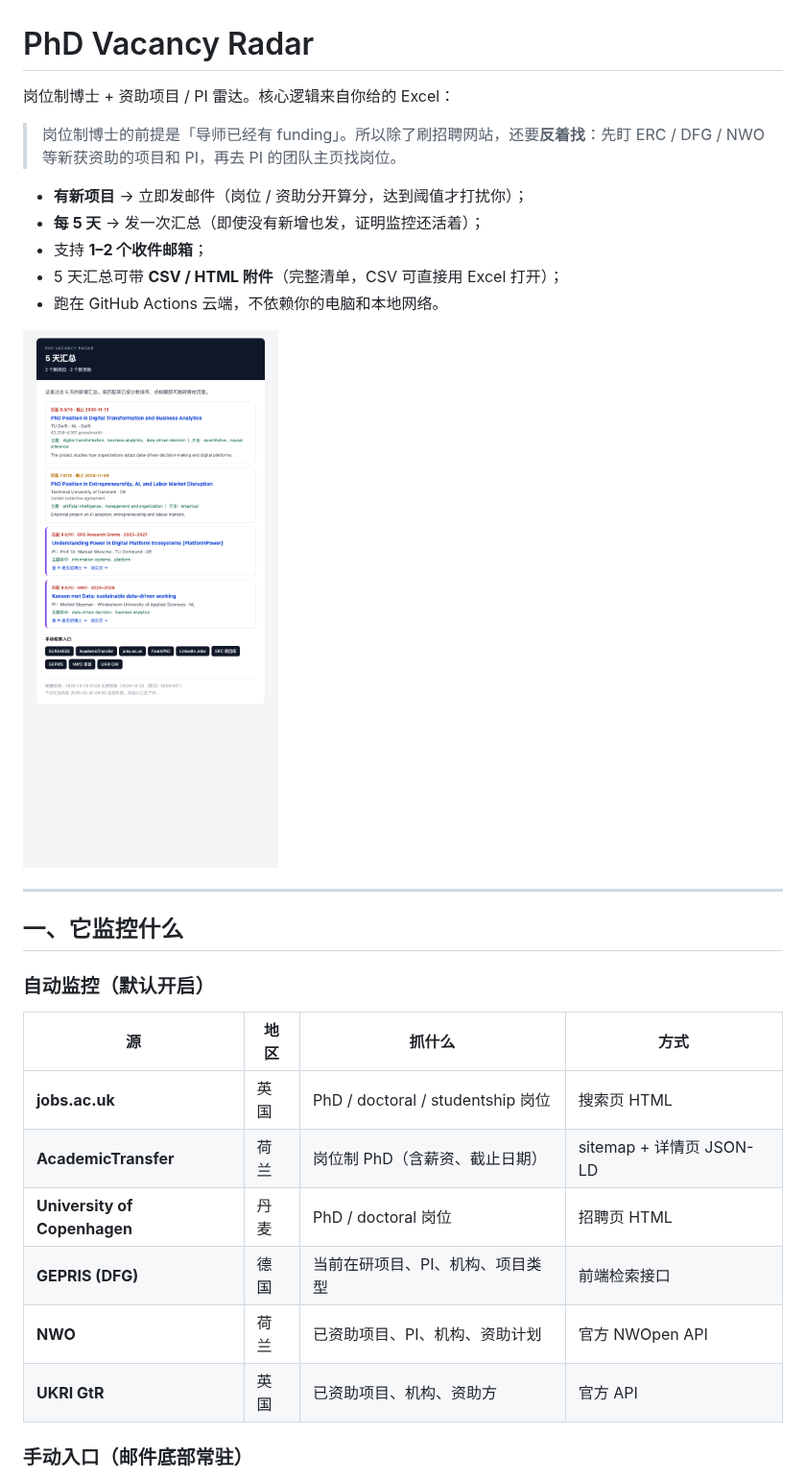
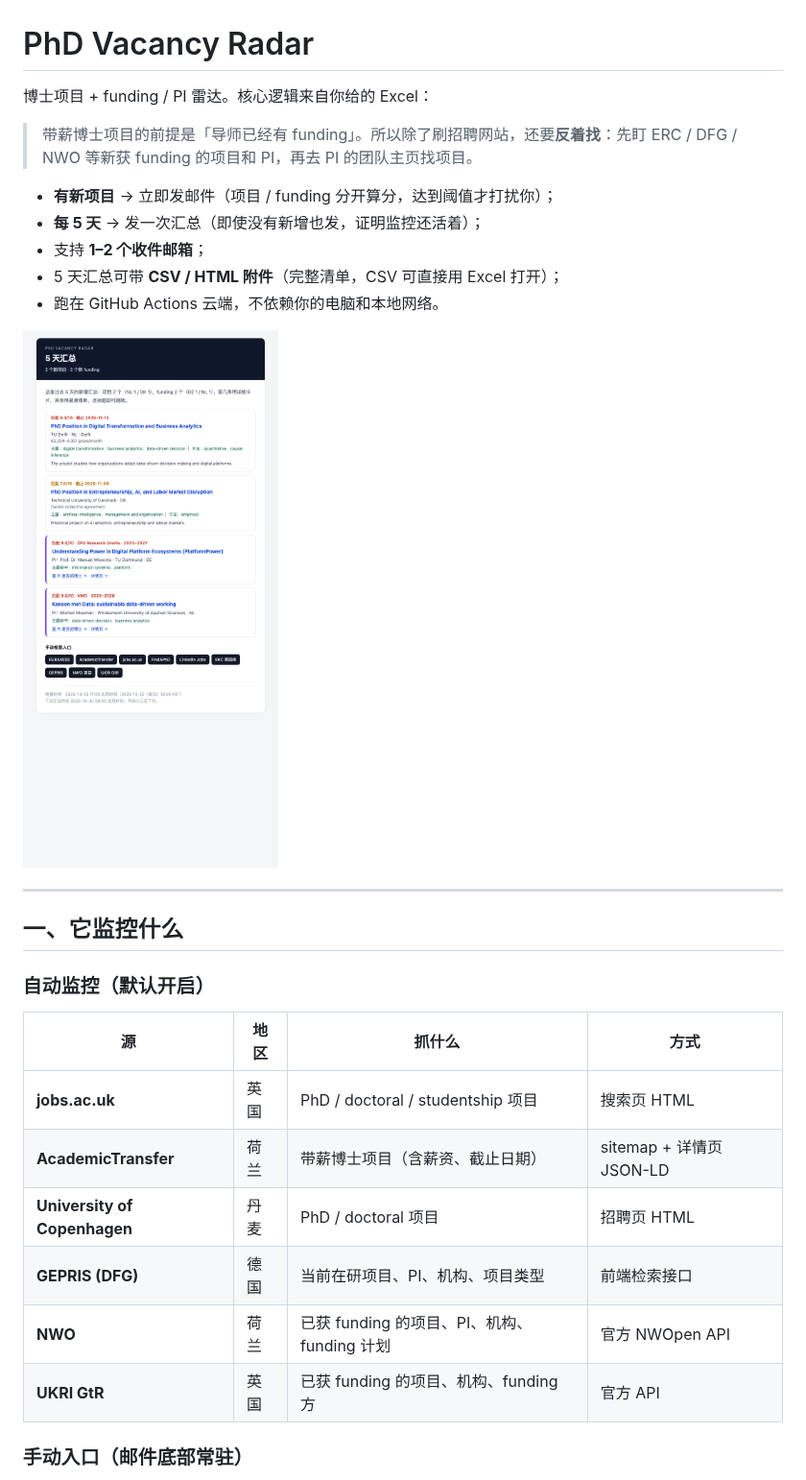
Before and after one commit to Marshall-Ge/phd-vacancy-radar, a Markdown page: README.md, the part around one of its changes. Shown at 96% size. GitHub-like rendering; pictures changed too: docs/digest_preview.png.

```diff
--- a/README.md
+++ b/README.md
@@ -1,10 +1,10 @@
 # PhD Vacancy Radar
 
-岗位制博士 + 资助项目 / PI 雷达。核心逻辑来自你给的 Excel：
+博士项目 + funding / PI 雷达。核心逻辑来自你给的 Excel：
 
-> 岗位制博士的前提是「导师已经有 funding」。所以除了刷招聘网站，还要**反着找**：先盯 ERC / DFG / NWO 等新获资助的项目和 PI，再去 PI 的团队主页找岗位。
+> 带薪博士项目的前提是「导师已经有 funding」。所以除了刷招聘网站，还要**反着找**：先盯 ERC / DFG / NWO 等新获 funding 的项目和 PI，再去 PI 的团队主页找项目。
 
-- **有新项目** → 立即发邮件（岗位 / 资助分开算分，达到阈值才打扰你）；
+- **有新项目** → 立即发邮件（项目 / funding 分开算分，达到阈值才打扰你）；
 - **每 5 天** → 发一次汇总（即使没有新增也发，证明监控还活着）；
 - 支持 **1–2 个收件邮箱**；
 - 5 天汇总可带 **CSV / HTML 附件**（完整清单，CSV 可直接用 Excel 打开）；
@@ -20,12 +20,12 @@
 
 | 源 | 地区 | 抓什么 | 方式 |
 | --- | --- | --- | --- |
-| **jobs.ac.uk** | 英国 | PhD / doctoral / studentship 岗位 | 搜索页 HTML |
-| **AcademicTransfer** | 荷兰 | 岗位制 PhD（含薪资、截止日期） | sitemap + 详情页 JSON-LD |
-| **University of Copenhagen** | 丹麦 | PhD / doctoral 岗位 | 招聘页 HTML |
+| **jobs.ac.uk** | 英国 | PhD / doctoral / studentship 项目 | 搜索页 HTML |
+| **AcademicTransfer** | 荷兰 | 带薪博士项目（含薪资、截止日期） | sitemap + 详情页 JSON-LD |
+| **University of Copenhagen** | 丹麦 | PhD / doctoral 项目 | 招聘页 HTML |
 | **GEPRIS (DFG)** | 德国 | 当前在研项目、PI、机构、项目类型 | 前端检索接口 |
-| **NWO** | 荷兰 | 已资助项目、PI、机构、资助计划 | 官方 NWOpen API |
-| **UKRI GtR** | 英国 | 已资助项目、机构、资助方 | 官方 API |
+| **NWO** | 荷兰 | 已获 funding 的项目、PI、机构、funding 计划 | 官方 NWOpen API |
+| **UKRI GtR** | 英国 | 已获 funding 的项目、机构、funding 方 | 官方 API |
 
 ### 手动入口（邮件底部常驻）
 
```
Also changed, not shown: other parts of README.md (+46 -19 lines), 7 other files.
